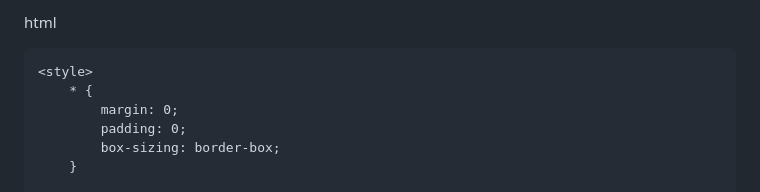
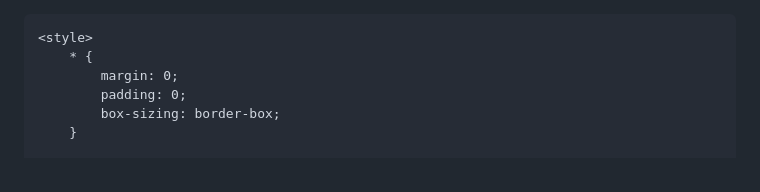
Before and after one commit to Heziee/hertz_and_health_privacy_policy, a Markdown page: README.md, the part around the change. Drawn GitHub-style.

```diff
--- a/README.md
+++ b/README.md
@@ -1,4 +1,3 @@
-html
 <!DOCTYPE html>
 <html lang="en">
 <head>
```
